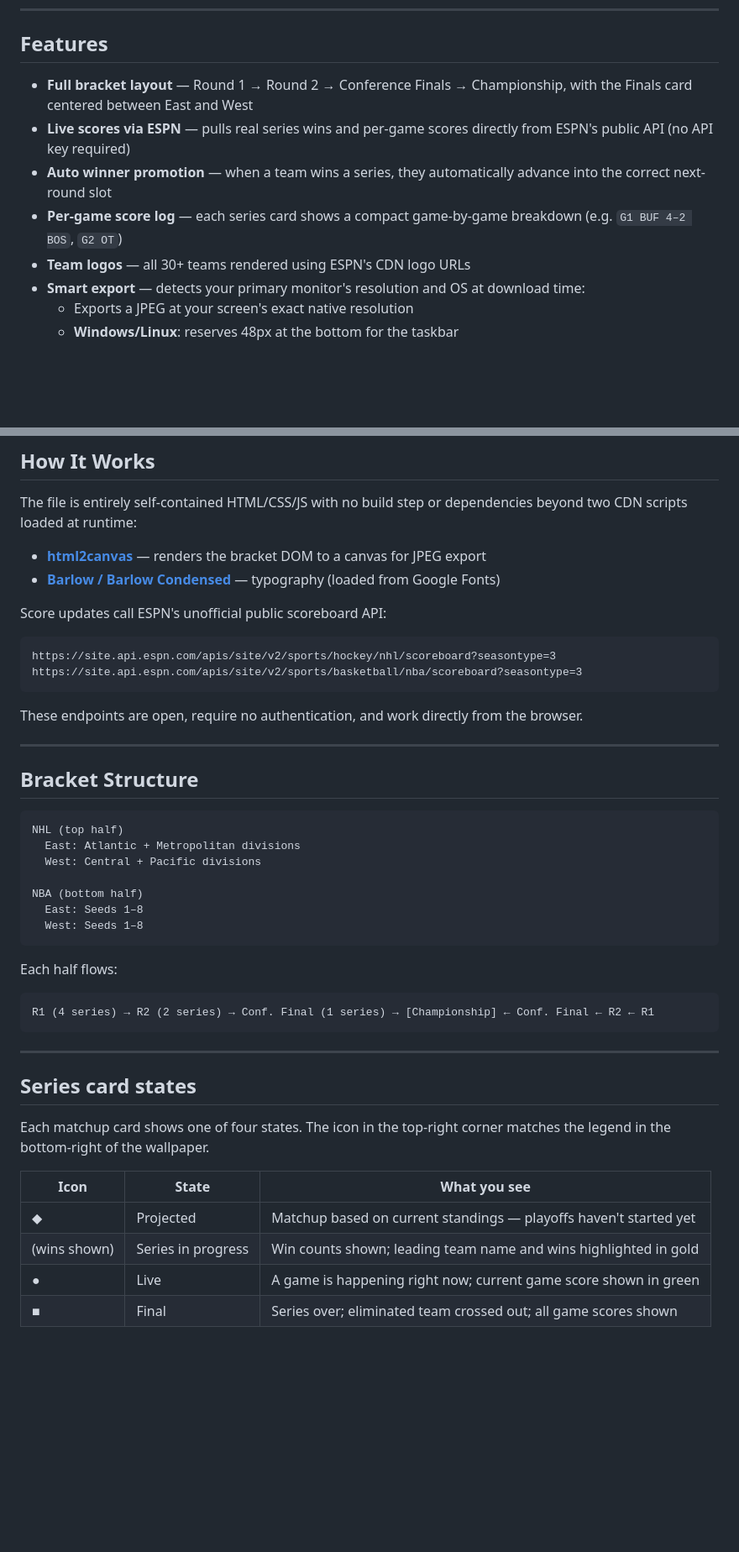
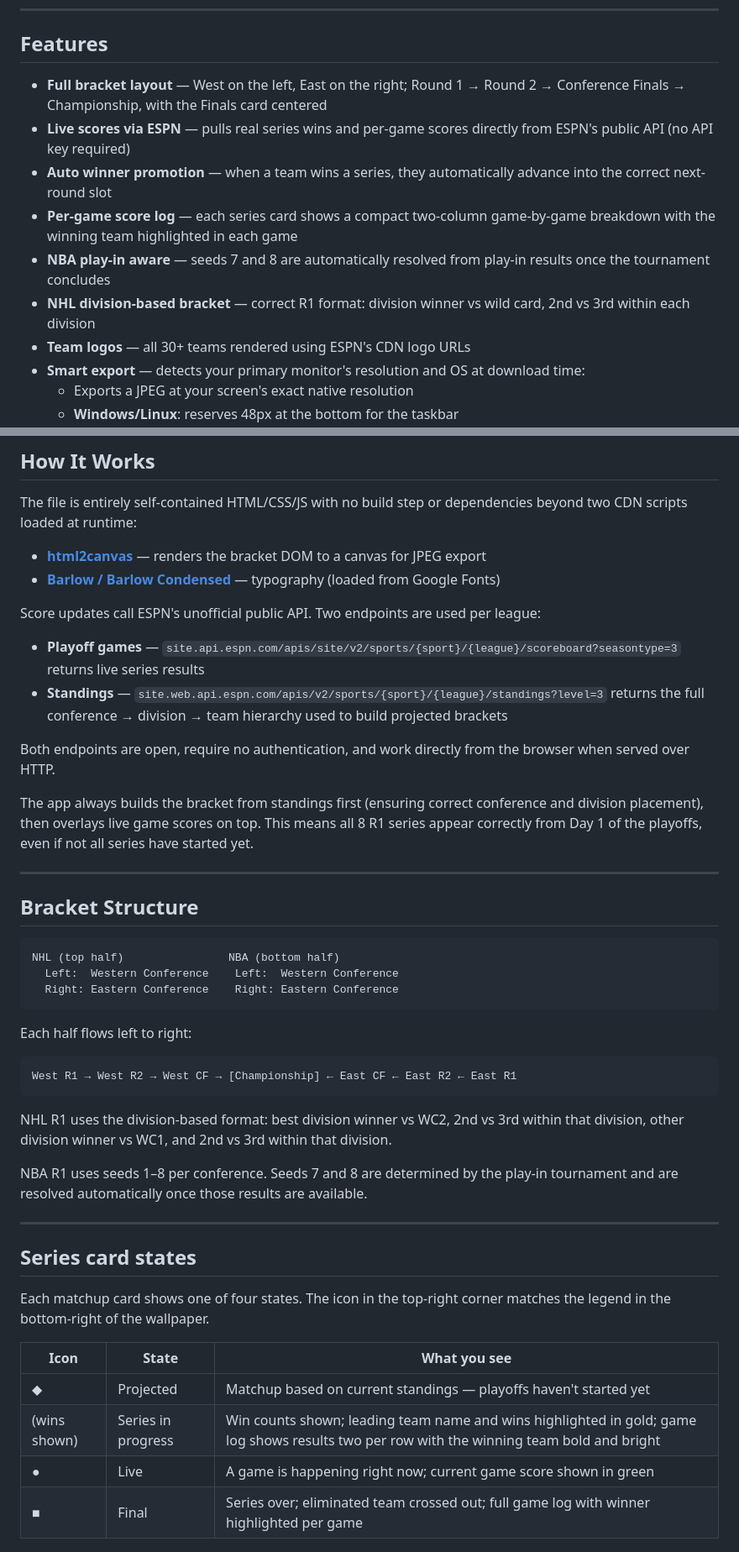
Before and after one commit to tcstar/NHL_NBA_Wallpaper_Generator, a Markdown page: README.md, 2 parts joined by grey strips. Shown at 84% size. Drawn GitHub-style; blank space fills up the shorter version.

````diff
--- a/README.md
+++ b/README.md
@@ -6,10 +6,12 @@ A single-file browser app that generates a live, updating desktop wallpaper show
 
 ## Features
 
-- **Full bracket layout** — Round 1 → Round 2 → Conference Finals → Championship, with the Finals card centered between East and West
+- **Full bracket layout** — West on the left, East on the right; Round 1 → Round 2 → Conference Finals → Championship, with the Finals card centered
 - **Live scores via ESPN** — pulls real series wins and per-game scores directly from ESPN's public API (no API key required)
 - **Auto winner promotion** — when a team wins a series, they automatically advance into the correct next-round slot
-- **Per-game score log** — each series card shows a compact game-by-game breakdown (e.g. `G1 BUF 4–2 BOS`, `G2 OT`)
+- **Per-game score log** — each series card shows a compact two-column game-by-game breakdown with the winning team highlighted in each game
+- **NBA play-in aware** — seeds 7 and 8 are automatically resolved from play-in results once the tournament concludes
+- **NHL division-based bracket** — correct R1 format: division winner vs wild card, 2nd vs 3rd within each division
 - **Team logos** — all 30+ teams rendered using ESPN's CDN logo URLs
 - **Smart export** — detects your primary monitor's resolution and OS at download time:
   - Exports a JPEG at your screen's exact native resolution
@@ -76,32 +78,34 @@ The file is entirely self-contained HTML/CSS/JS with no build step or dependenci
 - **[html2canvas](https://html2canvas.hertzen.com/)** — renders the bracket DOM to a canvas for JPEG export
 - **[Barlow / Barlow Condensed](https://fonts.google.com/specimen/Barlow)** — typography (loaded from Google Fonts)
 
-Score updates call ESPN's unofficial public scoreboard API:
-```
-https://site.api.espn.com/apis/site/v2/sports/hockey/nhl/scoreboard?seasontype=3
-https://site.api.espn.com/apis/site/v2/sports/basketball/nba/scoreboard?seasontype=3
-```
-These endpoints are open, require no authentication, and work directly from the browser.
+Score updates call ESPN's unofficial public API. Two endpoints are used per league:
+
+- **Playoff games** — `site.api.espn.com/apis/site/v2/sports/{sport}/{league}/scoreboard?seasontype=3` returns live series results
+- **Standings** — `site.web.api.espn.com/apis/v2/sports/{sport}/{league}/standings?level=3` returns the full conference → division → team hierarchy used to build projected brackets
+
+Both endpoints are open, require no authentication, and work directly from the browser when served over HTTP.
+
+The app always builds the bracket from standings first (ensuring correct conference and division placement), then overlays live game scores on top. This means all 8 R1 series appear correctly from Day 1 of the playoffs, even if not all series have started yet.
 
 ---
 
 ## Bracket Structure
 
 ```
-NHL (top half)
-  East: Atlantic + Metropolitan divisions
-  West: Central + Pacific divisions
-
-NBA (bottom half)
-  East: Seeds 1–8
-  West: Seeds 1–8
+NHL (top half)                NBA (bottom half)
+  Left:  Western Conference    Left:  Western Conference
+  Right: Eastern Conference    Right: Eastern Conference
 ```
 
-Each half flows:
+Each half flows left to right:
 
 ```
-R1 (4 series) → R2 (2 series) → Conf. Final (1 series) → [Championship] ← Conf. Final ← R2 ← R1
+West R1 → West R2 → West CF → [Championship] ← East CF ← East R2 ← East R1
 ```
+
+NHL R1 uses the division-based format: best division winner vs WC2, 2nd vs 3rd within that division, other division winner vs WC1, and 2nd vs 3rd within that division.
+
+NBA R1 uses seeds 1–8 per conference. Seeds 7 and 8 are determined by the play-in tournament and are resolved automatically once those results are available.
 
 ---
 
@@ -112,9 +116,9 @@ Each matchup card shows one of four states. The icon in the top-right corner mat
 | Icon | State | What you see |
 |---|---|---|
 | ◆ | Projected | Matchup based on current standings — playoffs haven't started yet |
-| (wins shown) | Series in progress | Win counts shown; leading team name and wins highlighted in gold |
+| (wins shown) | Series in progress | Win counts shown; leading team name and wins highlighted in gold; game log shows results two per row with the winning team bold and bright |
 | ● | Live | A game is happening right now; current game score shown in green |
-| ■ | Final | Series over; eliminated team crossed out; all game scores shown |
+| ■ | Final | Series over; eliminated team crossed out; full game log with winner highlighted per game |
 
 ![Series card states legend](legend-preview.png)
 
````
Also changed, not shown: other parts of README.md (+3 -3 lines).
